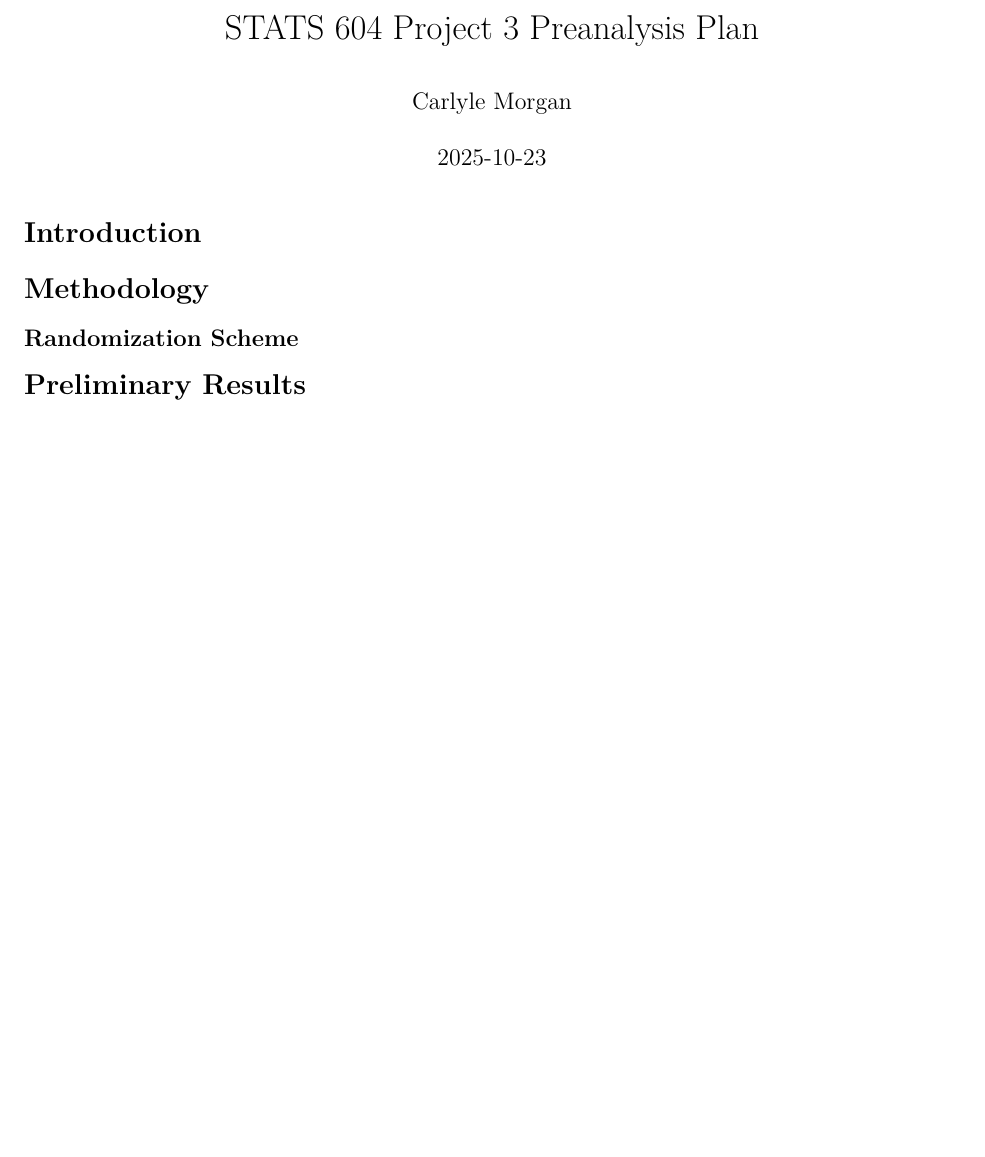
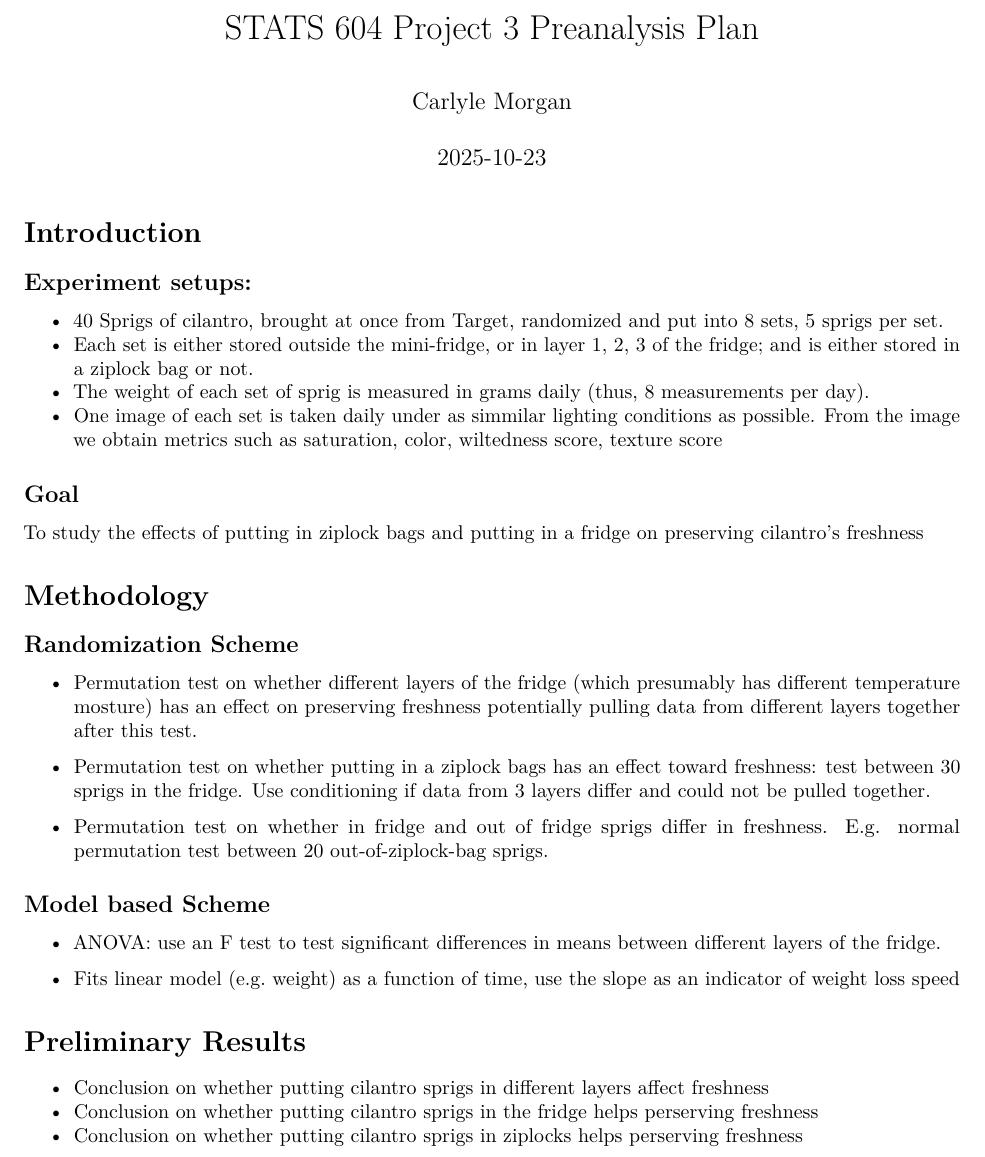
Before and after one commit to s-c-morgan/604-P3, an R Markdown document (Preanalysis Plan.Rmd): part of the page, cut so that both start at the same text, the shorter picture padded with empty space. Rendered offline with R 4.5, knitr and Pandoc, then LaTeX, with nearby package versions.

Commit message:
Add draft of pre analysis plan

```diff
--- a/Preanalysis Plan.Rmd
+++ b/Preanalysis Plan.Rmd
@@ -7,8 +7,37 @@ output: pdf_document
 
 # Introduction
 
+## Experiment setups:
+
+* 40 Sprigs of cilantro, brought at once from Target, randomized and put into 8 sets, 5 sprigs per set.
+* Each set is either stored outside the mini-fridge, or in layer 1, 2, 3 of the fridge; and is either stored in a ziplock bag or not.
+* The weight of each set of sprig is measured in grams daily (thus, 8 measurements per day).
+* One image of each set is taken daily under as simmilar lighting conditions as possible. From the image we obtain metrics such as saturation, color, wiltedness score, texture score
+
+## Goal
+
+To study the effects of putting in ziplock bags and putting in a fridge on preserving cilantro's freshness
+
 # Methodology
 
 ## Randomization Scheme
 
+* Permutation test on whether different layers of the fridge (which presumably has different temperature mosture) has an effect on preserving freshness
+potentially pulling data from different layers together after this test.
+
+* Permutation test on whether putting in a ziplock bags has an effect toward freshness: test between 30 sprigs in the fridge.
+Use conditioning if data from 3 layers differ and could not be pulled together.
+
+* Permutation test on whether in fridge and out of fridge sprigs differ in freshness. E.g. normal permutation test between 20 out-of-ziplock-bag sprigs.
+
+## Model based Scheme
+
+* ANOVA: use an F test to test significant differences in means between different layers of the fridge.
+
+* Fits linear model (e.g. weight) as a function of time, use the slope as an indicator of weight loss speed
+
 # Preliminary Results
+
+* Conclusion on whether putting cilantro sprigs in different layers affect freshness
+* Conclusion on whether putting cilantro sprigs in the fridge helps perserving freshness
+* Conclusion on whether putting cilantro sprigs in ziplocks helps perserving freshness
```
